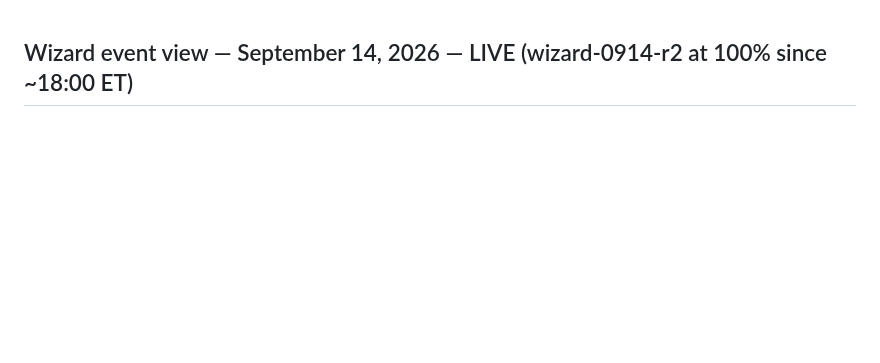
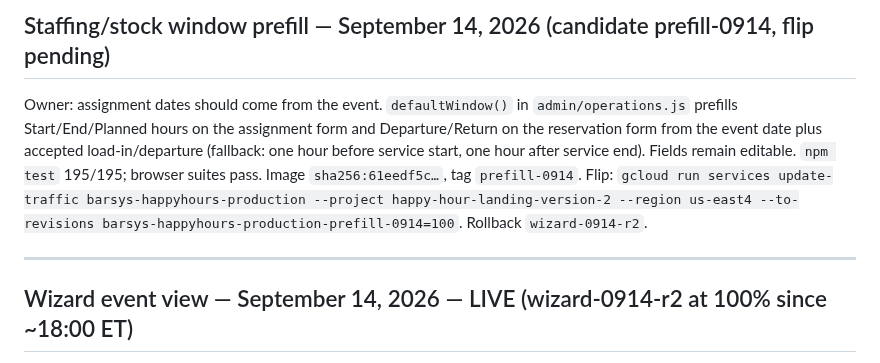
Before and after one commit to fareed-bit/barsys-happy-hour-landing-page, a Markdown page: PROJECT-STATE.md, the part around the change. Rendered like a GitHub page; blank space fills up the shorter version.

Commit message:
Record prefill-0914 candidate
Co-Authored-By: Claude Fable 5.1 <noreply@anthropic.com>

```diff
--- a/PROJECT-STATE.md
+++ b/PROJECT-STATE.md
@@ -1,3 +1,9 @@
+## Staffing/stock window prefill — September 14, 2026 (candidate prefill-0914, flip pending)
+
+Owner: assignment dates should come from the event. `defaultWindow()` in `admin/operations.js` prefills Start/End/Planned hours on the assignment form and Departure/Return on the reservation form from the event date plus accepted load-in/departure (fallback: one hour before service start, one hour after service end). Fields remain editable. `npm test` 195/195; browser suites pass. Image `sha256:61eedf5c…`, tag `prefill-0914`. Flip: `gcloud run services update-traffic barsys-happyhours-production --project happy-hour-landing-version-2 --region us-east4 --to-revisions barsys-happyhours-production-prefill-0914=100`. Rollback `wizard-0914-r2`.
+
+---
+
 ## Wizard event view — September 14, 2026 — LIVE (wizard-0914-r2 at 100% since ~18:00 ET)
 
 Owner asked for the event workspace to read as a wizard: one card per step rather than a stacked list. Implemented in `admin/operations.js` `focusStage()` and `admin/operations.css`: each stage renders a `.wizard-card` with header (step n of 5, title, requirement text, checkpoint progress), the stage's sections open inside the body, and the existing `#flow-next` footer (Back, checkpoints, Continue). Other sections hidden; "Show all event details" remains. Completed steps reopen for review; upcoming steps stay previewable (the workflow needs Prepare-side menu confirmation before Confirm can advance — hard-locking them broke the isolated workflow suite) and are styled as upcoming. Card header uses a `div`, not `header`, because the global `header{height:90px;display:flex}` rule collapsed it. Screenshots `qa/wizard-0914/wizard-desktop.png` (1440) and `wizard-phone.png` (390), no horizontal overflow. `npm test` 195/195; lifecycle + workflow browser suites pass.
```
